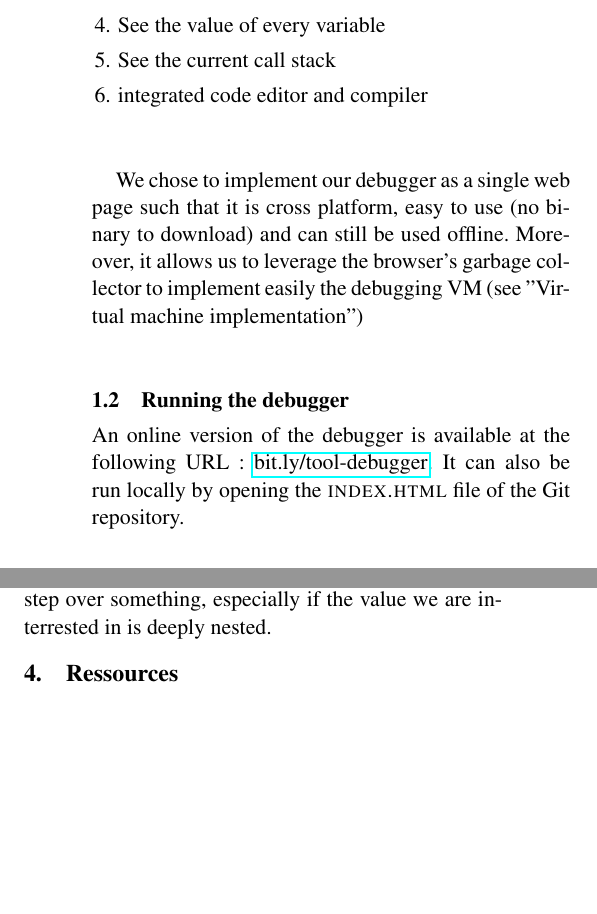
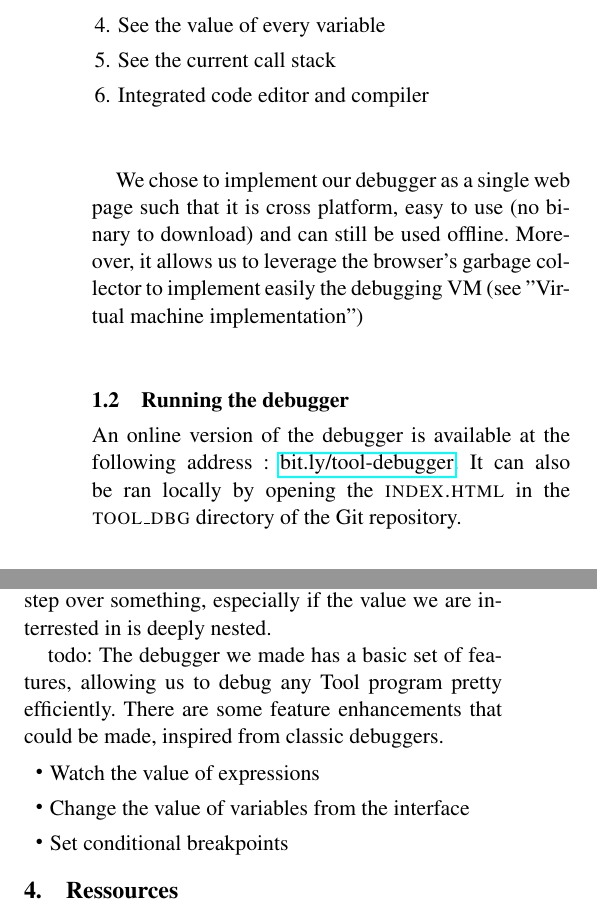
Before and after one commit to hmil/tool_dbg, a LaTeX paper (report/report.tex, which reads report/extensions.tex, report/introduction.tex): two parts of the columns of pages 2 and 4 of 4, joined at a grey line, cut so that both start at the same text, the shorter picture padded with empty space. Compiled offline with pdfLaTeX; a missing font is replaced by an installed copy or a similar font.

Commit message:
Merge conflict

```diff
--- a/report/extensions.tex
+++ b/report/extensions.tex
@@ -5,3 +5,11 @@ One of the things we were told is that we could have transpiled the tool to java
 We are quite satisfied with the solution we came up with. We believe that with this tool (no pun intended), we would have gained massive time when writing test programs in tool. The feedback loop of writing code, finding bugs, killing bugs and writing code again would have been much tighter with everything contained in one single interface as it is in our solution. Now it is not perfect and we have a few ideas of things that could have been further improved:
 - The VM should run in a separate thread than the UI. This allows for the interface to stay responsive even when the tested program is stucked. Right now, if a program loops indefinitely, the tab must be closed in order for the program to stop running. It is not a trivial modification and involves some work with web workers and messaging, we believe it's a little out of the scope of this lab extension.
 - Although the core software involved in this extension works well, the UI is still pretty rough and could have been improved a bit. For instance it's annoying that the variables in the scope inspector collapse each time we step over something, especially if the value we are interrested in is deeply nested.
+
+todo:
+The debugger we made has a basic set of features, allowing us to debug any Tool program pretty efficiently. There are some feature enhancements that could be made, inspired from classic debuggers.
+\begin{itemize}
+\item Watch the value of expressions
+\item Change the value of variables from the interface
+\item Set conditional breakpoints
+\end{itemize}
--- a/report/introduction.tex
+++ b/report/introduction.tex
@@ -10,14 +10,14 @@ Throughout this period, we had the occasion to write quite a number of Tool prog
 \item Step-by-step execution: step over lines, step into / out function calls
 \item See the value of every variable
 \item See the current call stack
-\item integrated code editor and compiler
+\item Integrated code editor and compiler
 \end{enumerate}
 
 We chose to implement our debugger as a single web page such that it is cross platform, easy to use (no binary to download) and can still be used offline. Moreover, it allows us to leverage the browser's garbage collector to implement easily the debugging VM (see "Virtual machine implementation")
 
 \subsection{Running the debugger}
 
-An online version of the debugger is available at the following URL : \href{http://bit.ly/tool-debugger}{bit.ly/tool-debugger}. It can also be run locally by opening the \textsc{index.html} file of the Git repository.
+An online version of the debugger is available at the following address : \href{http://bit.ly/tool-debugger}{bit.ly/tool-debugger}. It can also be ran locally by opening the \textsc{index.html} in the \textsc{tool\_dbg} directory of the Git repository.
 
 % [Describe in a few words what you did in the first part of the compiler project
 %(the non-optional labs)]Lorem ipsum dolor sit amet, consectetur adipisicing elit, sed do eiusmod
```
